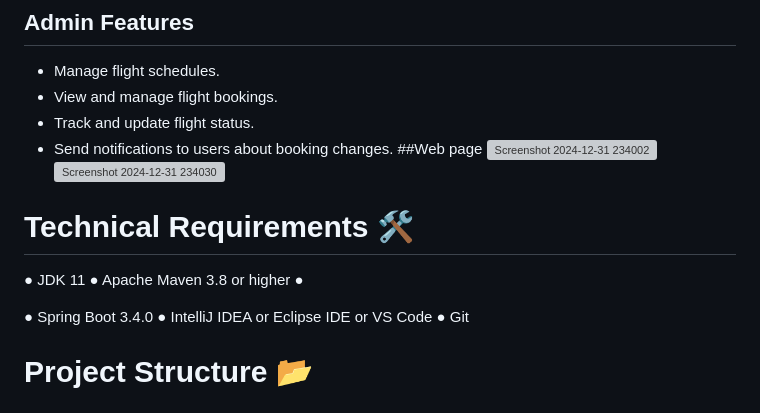
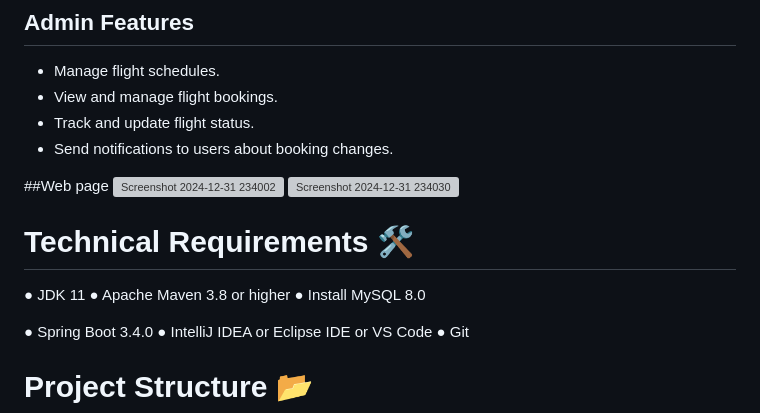
Before and after one commit to I-am-scum/Runway360, a Markdown page: README.md, the part around the change. GitHub-like rendering; grey boxes are pictures that could not be loaded.

```diff
--- a/README.md
+++ b/README.md
@@ -25,6 +25,7 @@ This is an Airport Management System designed to manage the operations of an air
 - View and manage flight bookings.
 - Track and update flight status.
 - Send notifications to users about booking changes.
+
 ##Web page
 </br>![Screenshot 2024-12-31 234002](https://github.com/user-attachments/assets/584bfce3-1950-45d9-8b92-c6eb882fe9fb)
 ![Screenshot 2024-12-31 234030](https://github.com/user-attachments/assets/e0e16ff4-e380-4233-bac2-73ce69778cdf)
@@ -32,7 +33,7 @@ This is an Airport Management System designed to manage the operations of an air
 # Technical Requirements 🛠️
 ● JDK 11</br>
 ● Apache Maven 3.8 or higher</br>
-●
+● Install MySQL 8.0
 
 ● Spring Boot 3.4.0</br>
 ● IntelliJ IDEA or Eclipse IDE or VS Code</br>
```
